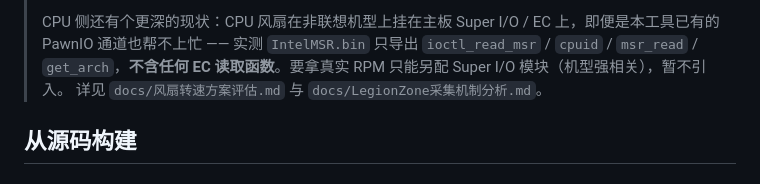
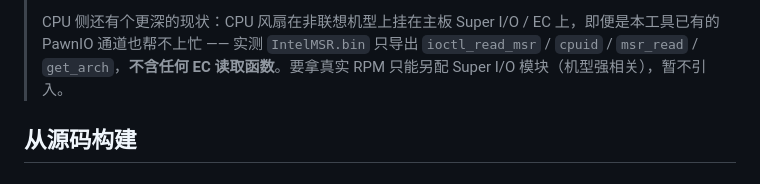
Before and after one commit to yyn0210/PulseDeck, a Markdown page: README.md, the part around the change. Rendered like a GitHub page.

Commit message:
docs(readme): 移除已废弃的风扇转速文档引用

```diff
--- a/README.md
+++ b/README.md
@@ -312,7 +312,6 @@ Usage: PawnIOSetup.exe [-install] [-uninstall] [-unrestricted] [-debuginfo] [-si
 > CPU 侧还有个更深的现状：CPU 风扇在非联想机型上挂在主板 Super I/O / EC 上，即便是本工具已有的
 > PawnIO 通道也帮不上忙 —— 实测 `IntelMSR.bin` 只导出 `ioctl_read_msr` / `cpuid` / `msr_read` /
 > `get_arch`，**不含任何 EC 读取函数**。要拿真实 RPM 只能另配 Super I/O 模块（机型强相关），暂不引入。
-> 详见 `docs/风扇转速方案评估.md` 与 `docs/LegionZone采集机制分析.md`。
 
 ## 从源码构建
 
```
